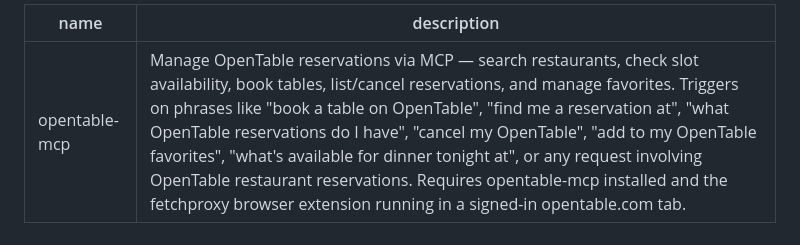
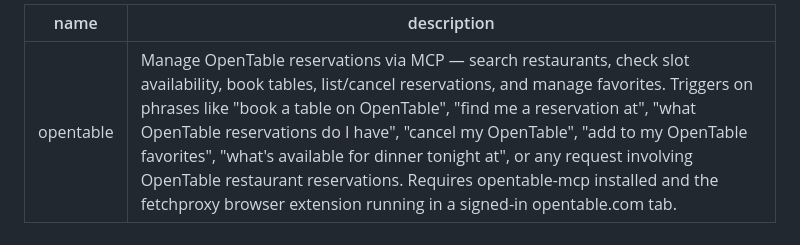
Before and after one commit to chrischall/opentable-mcp, a Markdown page: skills/opentable/SKILL.md, the part around the change. GitHub-like rendering.

Commit message:
fix(skill): align opentable skill frontmatter name with its directory (#117)
## Summary
- `skills/opentable/SKILL.md` declared `name: opentable-mcp` in its
frontmatter while living in a directory named `opentable` — inconsistent
with the sibling `skills/opentable-fpx/` (dir matches name) and the
canonical `hemnet-mcp` pattern (`skills/hemnet/` → `name: hemnet`).
- Changed the frontmatter `name:` to `opentable` to match the directory.
Directory is unchanged (`skills/opentable/` is correct per the
migration).
- Verified no other file (workflows, `.claude-plugin/plugin.json`,
`.claude-plugin/marketplace.json`, `.mcp.json`, scripts) references the
skill by its frontmatter identifier — those files reference the
`opentable-mcp` npm/server/repo name, which is unaffected.

Addresses the nit from #115.

Closes #115

## Test plan
- [x] `grep -rn "opentable-mcp"` across the repo confirmed remaining
hits are the npm package name / server name / repo URL, not the skill
identifier.
- [x] `npm test` run before and after the change — same 2 pre-existing
failures on `main` (unrelated `UpstreamHttpError` constructor issue),
confirming this docs-only change introduces no regressions.

```diff
--- a/skills/opentable/SKILL.md
+++ b/skills/opentable/SKILL.md
@@ -1,5 +1,5 @@
 ---
-name: opentable-mcp
+name: opentable
 description: Manage OpenTable reservations via MCP — search restaurants, check slot availability, book tables, list/cancel reservations, and manage favorites. Triggers on phrases like "book a table on OpenTable", "find me a reservation at", "what OpenTable reservations do I have", "cancel my OpenTable", "add to my OpenTable favorites", "what's available for dinner tonight at", or any request involving OpenTable restaurant reservations. Requires opentable-mcp installed and the fetchproxy browser extension running in a signed-in opentable.com tab.
 ---
 
```
